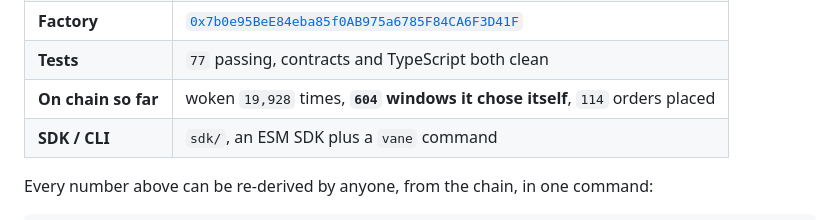
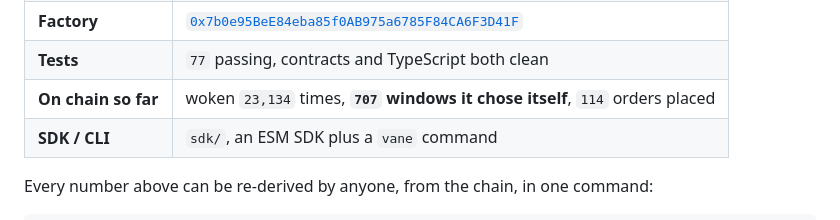
Before and after one commit to Risingtell/vane, a Markdown page: README.md, the part around the change. Rendered like a GitHub page.

```diff
--- a/README.md
+++ b/README.md
@@ -17,7 +17,7 @@ Built for the Somnia x DreamDEX Event Contracts Hackathon.
 | **Agent** | [`0xb1341FE72F6f0d77168faD310336847686f8A852`](https://shannon-explorer.somnia.network/address/0xb1341FE72F6f0d77168faD310336847686f8A852) |
 | **Factory** | [`0x7b0e95BeE84eba85f0AB975a6785F84CA6F3D41F`](https://shannon-explorer.somnia.network/address/0x7b0e95BeE84eba85f0AB975a6785F84CA6F3D41F) |
 | **Tests** | `77` passing, contracts and TypeScript both clean |
-| **On chain so far** | woken `19,928` times, **`604` windows it chose itself**, `114` orders placed |
+| **On chain so far** | woken `23,134` times, **`707` windows it chose itself**, `114` orders placed |
 | **SDK / CLI** | `sdk/`, an ESM SDK plus a `vane` command |
 
 Every number above can be re-derived by anyone, from the chain, in one command:
```
Also changed, not shown: JUDGE-QUICKSTART.md (+9 -8 lines).
